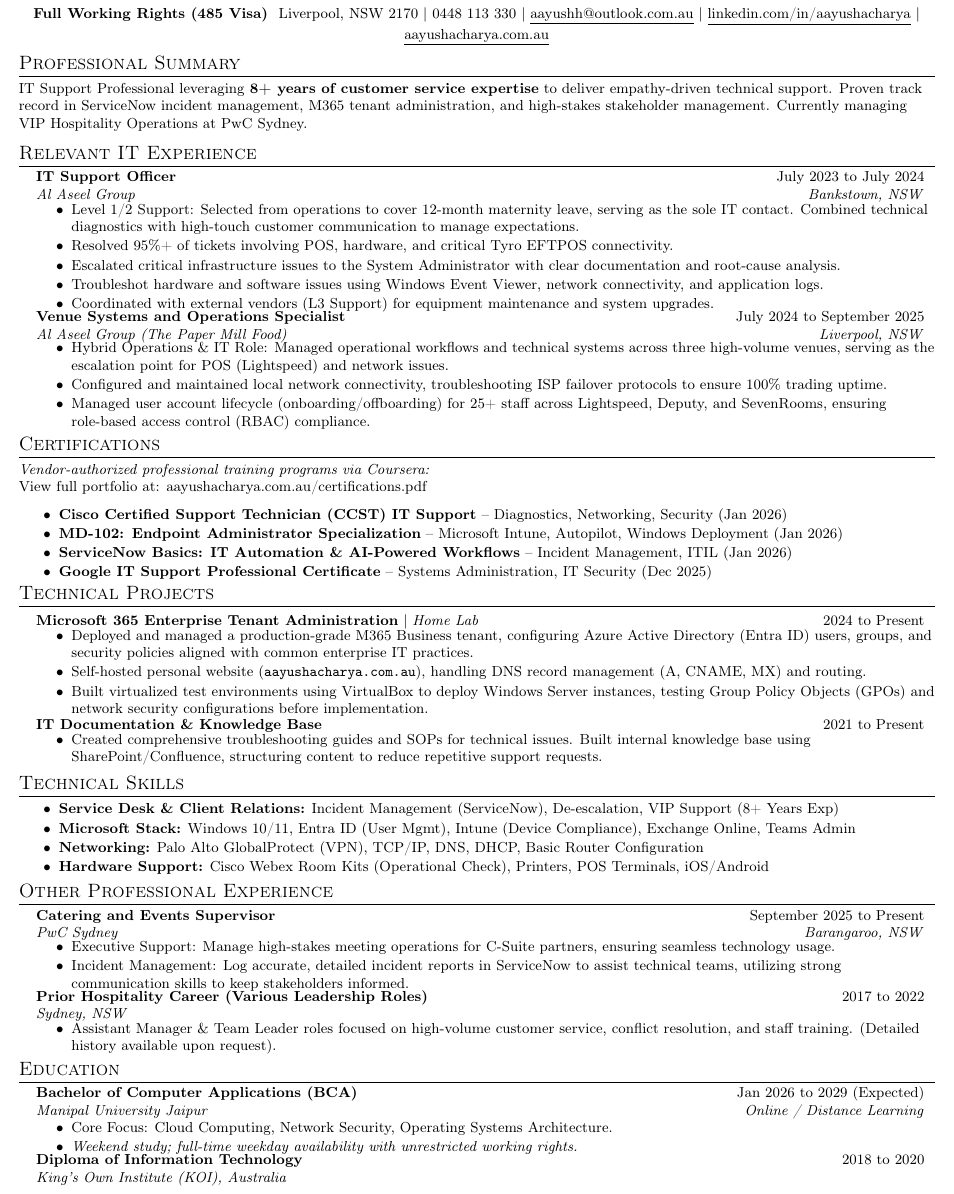
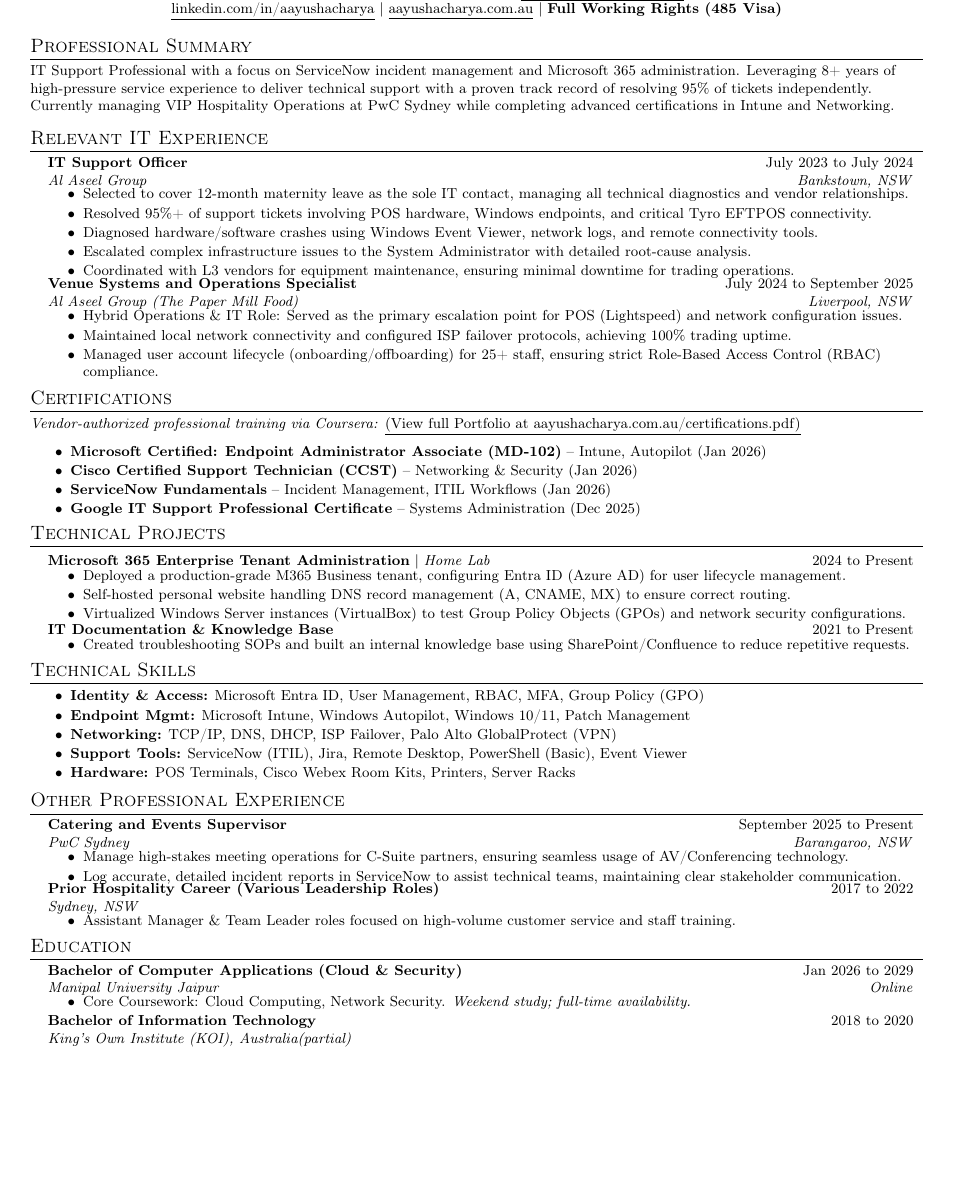
Before and after one commit to hi-its-aayush/Resume, a LaTeX CV (resume.tex): part of the page, cut so that both start at the same text, the shorter picture padded with empty space. Compiled offline with pdfLaTeX.

Commit message:
Update resume.tex

```diff
--- a/resume.tex
+++ b/resume.tex
@@ -22,11 +22,11 @@
 \renewcommand{\footrulewidth}{0pt}
 
 % --- AGGRESSIVE MARGINS FOR 1-PAGE FIT ---
-\addtolength{\oddsidemargin}{-0.7in}
-\addtolength{\evensidemargin}{-0.7in}
-\addtolength{\textwidth}{1.4in}
-\addtolength{\topmargin}{-.7in}
-\addtolength{\textheight}{1.4in}
+\addtolength{\oddsidemargin}{-0.6in}
+\addtolength{\evensidemargin}{-0.6in}
+\addtolength{\textwidth}{1.2in}
+\addtolength{\topmargin}{-.6in}
+\addtolength{\textheight}{1.2in}
 
 \urlstyle{same}
 
@@ -36,7 +36,7 @@
 
 % --- TIGHT SECTION FORMATTING ---
 \titleformat{\section}{
-  \vspace{-10pt}\scshape\raggedright\large
+  \vspace{-8pt}\scshape\raggedright\large
 }{}{0em}{}[\color{black}\titlerule \vspace{-6pt}]
 
 \pdfgentounicode=1
@@ -70,18 +70,17 @@
 
 \begin{document}
 
-%----------HEADING----------
+%----------COMPACT HEADING----------
 \begin{center}
     \textbf{\Huge \scshape Aayush Acharya} \\ \vspace{2pt}
-    \small \textbf{Full Working Rights (485 Visa) } \vspace{2pt}
-    \small Liverpool, NSW 2170 $|$ 0448 113 330 $|$ \href{mailto:aayushh@outlook.com.au}{\underline{aayushh@outlook.com.au}} $|$
-    \href{https://linkedin.com/in/aayushacharya}{\underline{linkedin.com/in/aayushacharya}} $|$
-    \href{https://aayushacharya.com.au}{\underline{aayushacharya.com.au}}
+    \small Liverpool, NSW 2170 $|$ 0448 113 330 $|$ \href{mailto:aayushh@outlook.com.au}{\underline{aayushh@outlook.com.au}} \\
+    \small \href{https://linkedin.com/in/aayushacharya}{\underline{linkedin.com/in/aayushacharya}} $|$ \href{https://aayushacharya.com.au}{\underline{aayushacharya.com.au}} $|$ \textbf{Full Working Rights (485 Visa)}
 \end{center}
+\vspace{-8pt}
 
 %----------SUMMARY----------
 \section{Professional Summary}
-\small{IT Support Professional leveraging \textbf{8+ years of customer service expertise} to deliver empathy-driven technical support. Proven track record in ServiceNow incident management, M365 tenant administration, and high-stakes stakeholder management. Currently managing VIP Hospitality Operations at PwC Sydney.}
+\small{IT Support Professional with a focus on ServiceNow incident management and Microsoft 365 administration. Leveraging 8+ years of high-pressure service experience to deliver technical support with a proven track record of resolving 95\% of tickets independently. Currently managing VIP Hospitality Operations at PwC Sydney while completing advanced certifications in Intune and Networking.}
 
 %----------RELEVANT IT EXPERIENCE----------
 \section{Relevant IT Experience}
@@ -91,34 +90,33 @@
       {IT Support Officer}{July 2023 to July 2024}
       {Al Aseel Group}{Bankstown, NSW}
       \resumeItemListStart
-        \resumeItem{Level 1/2 Support: Selected from operations to cover 12-month maternity leave, serving as the sole IT contact. Combined technical diagnostics with high-touch customer communication to manage expectations.}
-        \resumeItem{Resolved 95\%+ of tickets involving POS, hardware, and critical Tyro EFTPOS connectivity.}
-        \resumeItem{Escalated critical infrastructure issues to the System Administrator with clear documentation and root-cause analysis.}
-        \resumeItem{Troubleshot hardware and software issues using Windows Event Viewer, network connectivity, and application logs.}
-        \resumeItem{Coordinated with external vendors (L3 Support) for equipment maintenance and system upgrades.}
+        \resumeItem{Selected to cover 12-month maternity leave as the sole IT contact, managing all technical diagnostics and vendor relationships.}
+        \resumeItem{Resolved 95\%+ of support tickets involving POS hardware, Windows endpoints, and critical Tyro EFTPOS connectivity.}
+        \resumeItem{Diagnosed hardware/software crashes using Windows Event Viewer, network logs, and remote connectivity tools.}
+        \resumeItem{Escalated complex infrastructure issues to the System Administrator with detailed root-cause analysis.}
+        \resumeItem{Coordinated with L3 vendors for equipment maintenance, ensuring minimal downtime for trading operations.}
       \resumeItemListEnd
 
     \resumeSubheading
       {Venue Systems and Operations Specialist}{July 2024 to September 2025}
       {Al Aseel Group (The Paper Mill Food)}{Liverpool, NSW}
       \resumeItemListStart
-        \resumeItem{Hybrid Operations \& IT Role: Managed operational workflows and technical systems across three high-volume venues, serving as the escalation point for POS (Lightspeed) and network issues.}
-        \resumeItem{Configured and maintained local network connectivity, troubleshooting ISP failover protocols to ensure 100\% trading uptime.}
-        \resumeItem{Managed user account lifecycle (onboarding/offboarding) for 25+ staff across Lightspeed, Deputy, and SevenRooms, ensuring role-based access control (RBAC) compliance.}
+        \resumeItem{Hybrid Operations \& IT Role: Served as the primary escalation point for POS (Lightspeed) and network configuration issues.}
+        \resumeItem{Maintained local network connectivity and configured ISP failover protocols, achieving 100\% trading uptime.}
+        \resumeItem{Managed user account lifecycle (onboarding/offboarding) for 25+ staff, ensuring strict Role-Based Access Control (RBAC) compliance.}
       \resumeItemListEnd
 
   \resumeSubHeadingListEnd
 
-%----------CERTIFICATIONS (MOVED UP)----------
+%----------CERTIFICATIONS----------
 \section{Certifications}
-\small{\textit{Vendor-authorized professional training programs via Coursera:}} \\
-\small{\href{https://aayushacharya.com.au/certifications.pdf}{View full portfolio at: aayushacharya.com.au/certifications.pdf}}
+\small{\textit{Vendor-authorized professional training via Coursera:}} \href{https://aayushacharya.com.au/certifications.pdf}{\underline{(View full Portfolio at aayushacharya.com.au/certifications.pdf)}}
 \vspace{2pt}
 \resumeItemListStart
-  \resumeItem{\textbf{Cisco Certified Support Technician (CCST) IT Support} -- Diagnostics, Networking, Security (Jan 2026)}
-  \resumeItem{\textbf{MD-102: Endpoint Administrator Specialization} -- Microsoft Intune, Autopilot, Windows Deployment (Jan 2026)}
-  \resumeItem{\textbf{ServiceNow Basics: IT Automation \& AI-Powered Workflows} -- Incident Management, ITIL (Jan 2026)}
-  \resumeItem{\textbf{Google IT Support Professional Certificate} -- Systems Administration, IT Security (Dec 2025)}
+  \resumeItem{\textbf{Microsoft Certified: Endpoint Administrator Associate (MD-102)} -- Intune, Autopilot (Jan 2026)}
+  \resumeItem{\textbf{Cisco Certified Support Technician (CCST)} -- Networking \& Security (Jan 2026)}
+  \resumeItem{\textbf{ServiceNow Fundamentals} -- Incident Management, ITIL Workflows (Jan 2026)}
+  \resumeItem{\textbf{Google IT Support Professional Certificate} -- Systems Administration (Dec 2025)}
 \resumeItemListEnd
 
 %----------TECHNICAL PROJECTS----------
@@ -127,26 +125,25 @@
     \resumeProjectHeading
           {\textbf{Microsoft 365 Enterprise Tenant Administration} $|$ \emph{Home Lab}}{2024 to Present}
           \resumeItemListStart
-            \resumeItem{Deployed and managed a production-grade M365 Business tenant, configuring Azure Active Directory (Entra ID) users, groups, and security policies aligned with common enterprise IT practices.}
-            \resumeItem{Self-hosted personal website (\texttt{aayushacharya.com.au}), handling DNS record management (A, CNAME, MX) and routing.}
-            \resumeItem{Built virtualized test environments using VirtualBox to deploy Windows Server instances, testing Group Policy Objects (GPOs) and network security configurations before implementation.}
+            \resumeItem{Deployed a production-grade M365 Business tenant, configuring Entra ID (Azure AD) for user lifecycle management.}
+            \resumeItem{Self-hosted personal website handling DNS record management (A, CNAME, MX) to ensure correct routing.}
+            \resumeItem{Virtualized Windows Server instances (VirtualBox) to test Group Policy Objects (GPOs) and network security configurations.}
           \resumeItemListEnd
-      \resumeProjectHeading
+    \resumeProjectHeading
           {\textbf{IT Documentation \& Knowledge Base}}{2021 to Present}
           \resumeItemListStart
-            \resumeItem{Created comprehensive troubleshooting guides and SOPs for technical issues. Built internal knowledge base using SharePoint/Confluence, structuring content to reduce repetitive support requests.}
+            \resumeItem{Created troubleshooting SOPs and built an internal knowledge base using SharePoint/Confluence to reduce repetitive requests.}
           \resumeItemListEnd
     \resumeSubHeadingListEnd
-\vspace{2pt}
-
 
 %----------TECHNICAL SKILLS----------
 \section{Technical Skills}
 \resumeItemListStart
-  \resumeItem{\textbf{Service Desk \& Client Relations:} Incident Management (ServiceNow), De-escalation, VIP Support (8+ Years Exp)}
-  \resumeItem{\textbf{Microsoft Stack:} Windows 10/11, Entra ID (User Mgmt), Intune (Device Compliance), Exchange Online, Teams Admin}
-  \resumeItem{\textbf{Networking:} Palo Alto GlobalProtect (VPN), TCP/IP, DNS, DHCP, Basic Router Configuration}
-  \resumeItem{\textbf{Hardware Support:} Cisco Webex Room Kits (Operational Check), Printers, POS Terminals, iOS/Android}
+  \resumeItem{\textbf{Identity \& Access:} Microsoft Entra ID, User Management, RBAC, MFA, Group Policy (GPO)}
+  \resumeItem{\textbf{Endpoint Mgmt:} Microsoft Intune, Windows Autopilot, Windows 10/11, Patch Management}
+  \resumeItem{\textbf{Networking:} TCP/IP, DNS, DHCP, ISP Failover, Palo Alto GlobalProtect (VPN)}
+  \resumeItem{\textbf{Support Tools:} ServiceNow (ITIL), Jira, Remote Desktop, PowerShell (Basic), Event Viewer}
+  \resumeItem{\textbf{Hardware:} POS Terminals, Cisco Webex Room Kits, Printers, Server Racks}
 \resumeItemListEnd
 
 %----------OTHER PROFESSIONAL EXPERIENCE----------
@@ -157,15 +154,15 @@
       {Catering and Events Supervisor}{September 2025 to Present}
       {PwC Sydney}{Barangaroo, NSW}
       \resumeItemListStart
-        \resumeItem{Executive Support: Manage high-stakes meeting operations for C-Suite partners, ensuring seamless technology usage.}
-        \resumeItem{Incident Management: Log accurate, detailed incident reports in ServiceNow to assist technical teams, utilizing strong communication skills to keep stakeholders informed.}
+        \resumeItem{Manage high-stakes meeting operations for C-Suite partners, ensuring seamless usage of AV/Conferencing technology.}
+        \resumeItem{Log accurate, detailed incident reports in ServiceNow to assist technical teams, maintaining clear stakeholder communication.}
       \resumeItemListEnd
 
     \resumeSubheading
       {Prior Hospitality Career (Various Leadership Roles)}{2017 to 2022}
       {Sydney, NSW}{}
       \resumeItemListStart
-        \resumeItem{Assistant Manager \& Team Leader roles focused on high-volume customer service, conflict resolution, and staff training. (Detailed history available upon request).}
+        \resumeItem{Assistant Manager \& Team Leader roles focused on high-volume customer service and staff training.}
       \resumeItemListEnd
 
   \resumeSubHeadingListEnd
@@ -174,17 +171,16 @@
 \section{Education}
   \resumeSubHeadingListStart
     \resumeSubheading
-      {Bachelor of Computer Applications (BCA)}{Jan 2026 to 2029 (Expected)}
-      {Manipal University Jaipur}{Online / Distance Learning}
-       \vspace{2pt}
+      {Bachelor of Computer Applications (Cloud \& Security)}{Jan 2026 to 2029}
+      {Manipal University Jaipur}{Online}
        \resumeItemListStart
-        \resumeItem{Core Focus: Cloud Computing, Network Security, Operating Systems Architecture.}
-        \resumeItem{\small{\textit{Weekend study; full-time weekday availability with unrestricted working rights.}}}
+        \resumeItem{\small{Core Coursework: Cloud Computing, Network Security. \textit{Weekend study; full-time availability.}}}
        \resumeItemListEnd
 
+       \vspace{4pt}
     \resumeSubheading
-      {Diploma of Information Technology}{2018 to 2020}
-      {King's Own Institute (KOI), Australia}{}
+      {Bachelor of Information Technology}{2018 to 2020}
+      {King's Own Institute (KOI), Australia(partial)}{}
   \resumeSubHeadingListEnd
 
 \end{document}
```
